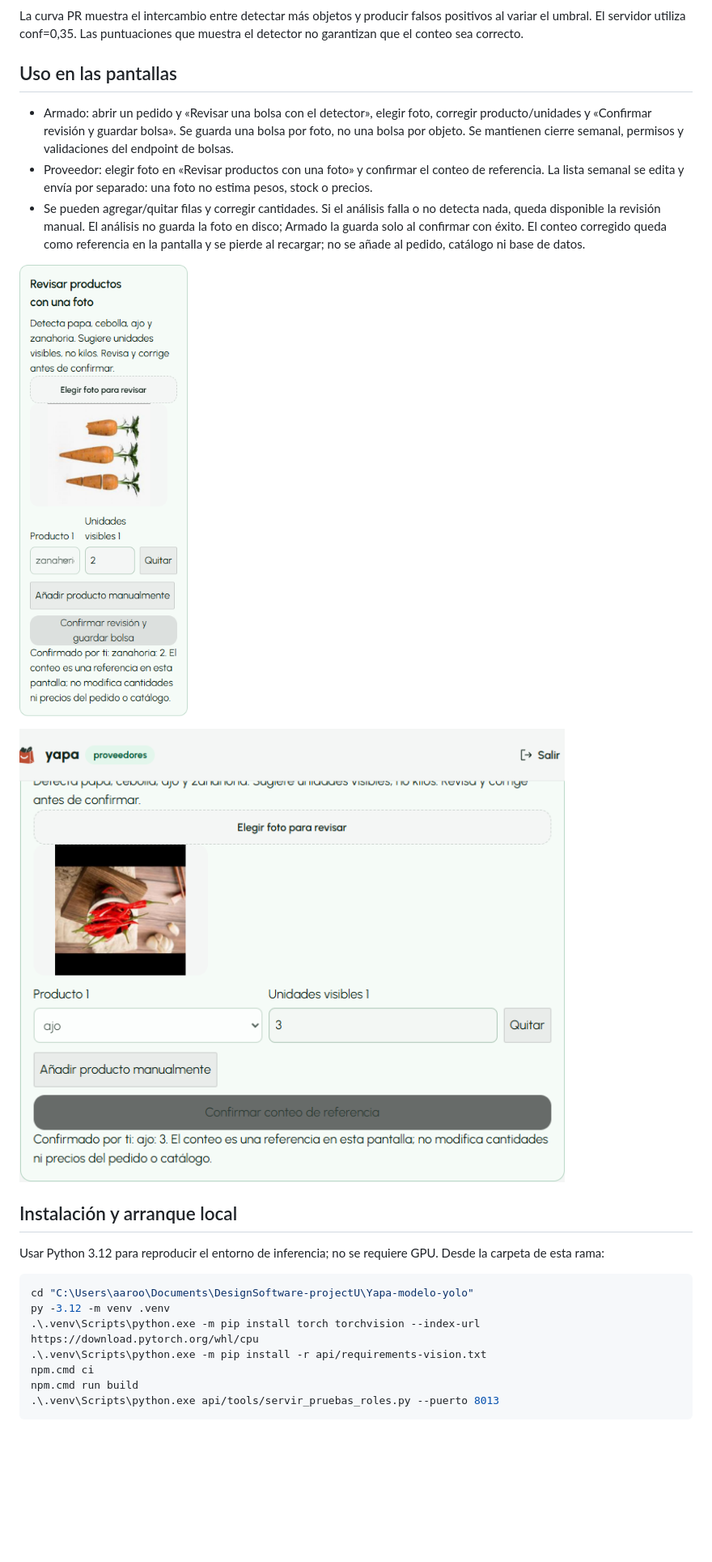
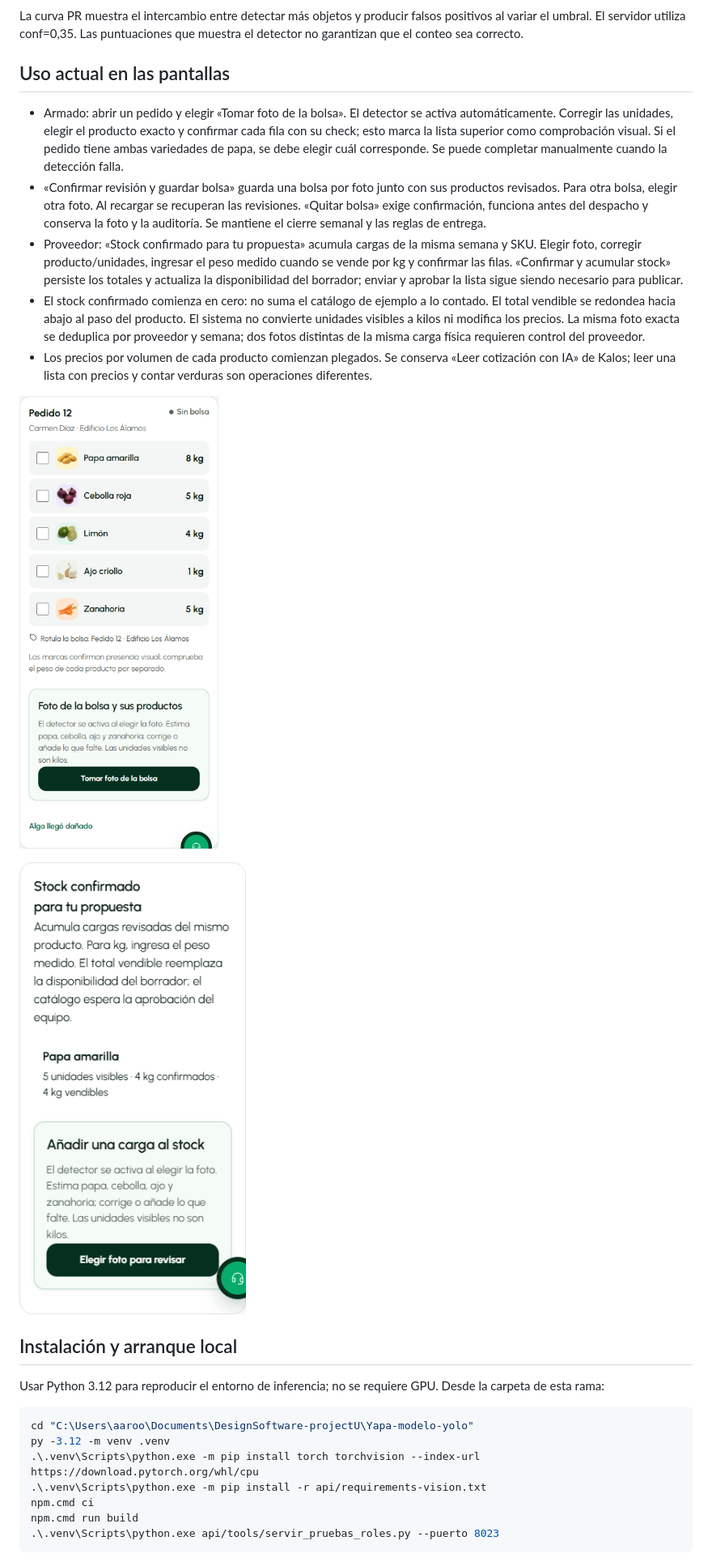
Before and after one commit to kaloslazo/Yapa, a Markdown page: docs/modelo-yolo/README.md, the part around one of its changes. Shown at 81% size. Drawn GitHub-style; pictures changed too: docs/modelo-yolo/armado-17nov.png (added), docs/modelo-yolo/proveedor-17nov.png (added); blank space fills up the shorter version.

Commit message:
docs: stock validado

````diff
--- a/docs/modelo-yolo/README.md
+++ b/docs/modelo-yolo/README.md
@@ -35,15 +35,17 @@ Columnas: etiqueta real. Filas: predicción. La diagonal recoge coincidencias; f
 
 La curva PR muestra el intercambio entre detectar más objetos y producir falsos positivos al variar el umbral. El servidor utiliza conf=0,35. Las puntuaciones que muestra el detector no garantizan que el conteo sea correcto.
 
-## Uso en las pantallas
+## Uso actual en las pantallas
 
-- Armado: abrir un pedido y «Revisar una bolsa con el detector», elegir foto, corregir producto/unidades y «Confirmar revisión y guardar bolsa». Se guarda una bolsa por foto, no una bolsa por objeto. Se mantienen cierre semanal, permisos y validaciones del endpoint de bolsas.
-- Proveedor: elegir foto en «Revisar productos con una foto» y confirmar el conteo de referencia. La lista semanal se edita y envía por separado: una foto no estima pesos, stock o precios.
-- Se pueden agregar/quitar filas y corregir cantidades. Si el análisis falla o no detecta nada, queda disponible la revisión manual. El análisis no guarda la foto en disco; Armado la guarda solo al confirmar con éxito. El conteo corregido queda como referencia en la pantalla y se pierde al recargar; no se añade al pedido, catálogo ni base de datos.
+- Armado: abrir un pedido y elegir «Tomar foto de la bolsa». El detector se activa automáticamente. Corregir las unidades, elegir el producto exacto y confirmar cada fila con su check; esto marca la lista superior como comprobación visual. Si el pedido tiene ambas variedades de papa, se debe elegir cuál corresponde. Se puede completar manualmente cuando la detección falla.
+- «Confirmar revisión y guardar bolsa» guarda una bolsa por foto junto con sus productos revisados. Para otra bolsa, elegir otra foto. Al recargar se recuperan las revisiones. «Quitar bolsa» exige confirmación, funciona antes del despacho y conserva la foto y la auditoría. Se mantiene el cierre semanal y las reglas de entrega.
+- Proveedor: «Stock confirmado para tu propuesta» acumula cargas de la misma semana y SKU. Elegir foto, corregir producto/unidades, ingresar el peso medido cuando se vende por kg y confirmar las filas. «Confirmar y acumular stock» persiste los totales y actualiza la disponibilidad del borrador; enviar y aprobar la lista sigue siendo necesario para publicar.
+- El stock confirmado comienza en cero: no suma el catálogo de ejemplo a lo contado. El total vendible se redondea hacia abajo al paso del producto. El sistema no convierte unidades visibles a kilos ni modifica los precios. La misma foto exacta se deduplica por proveedor y semana; dos fotos distintas de la misma carga física requieren control del proveedor.
+- Los precios por volumen de cada producto comienzan plegados. Se conserva «Leer cotización con IA» de Kalos; leer una lista con precios y contar verduras son operaciones diferentes.
 
-![Foto revisada en Armado](revision-armado.png)
+![Armado unificado, revisión móvil](armado-17nov.png)
 
-![Foto revisada por Proveedor](revision-proveedor.png)
+![Stock acumulado del proveedor, vista móvil](proveedor-17nov.png)
 
 ## Instalación y arranque local
 
@@ -56,6 +58,6 @@ py -3.12 -m venv .venv
 .\.venv\Scripts\python.exe -m pip install -r api/requirements-vision.txt
 npm.cmd ci
 npm.cmd run build
-.\.venv\Scripts\python.exe api/tools/servir_pruebas_roles.py --puerto 8013
+.\.venv\Scripts\python.exe api/tools/servir_pruebas_roles.py --puerto 8023
 ```
 
````
Also changed, not shown: other parts of docs/modelo-yolo/README.md (+14 -5 lines), 14 other files.
